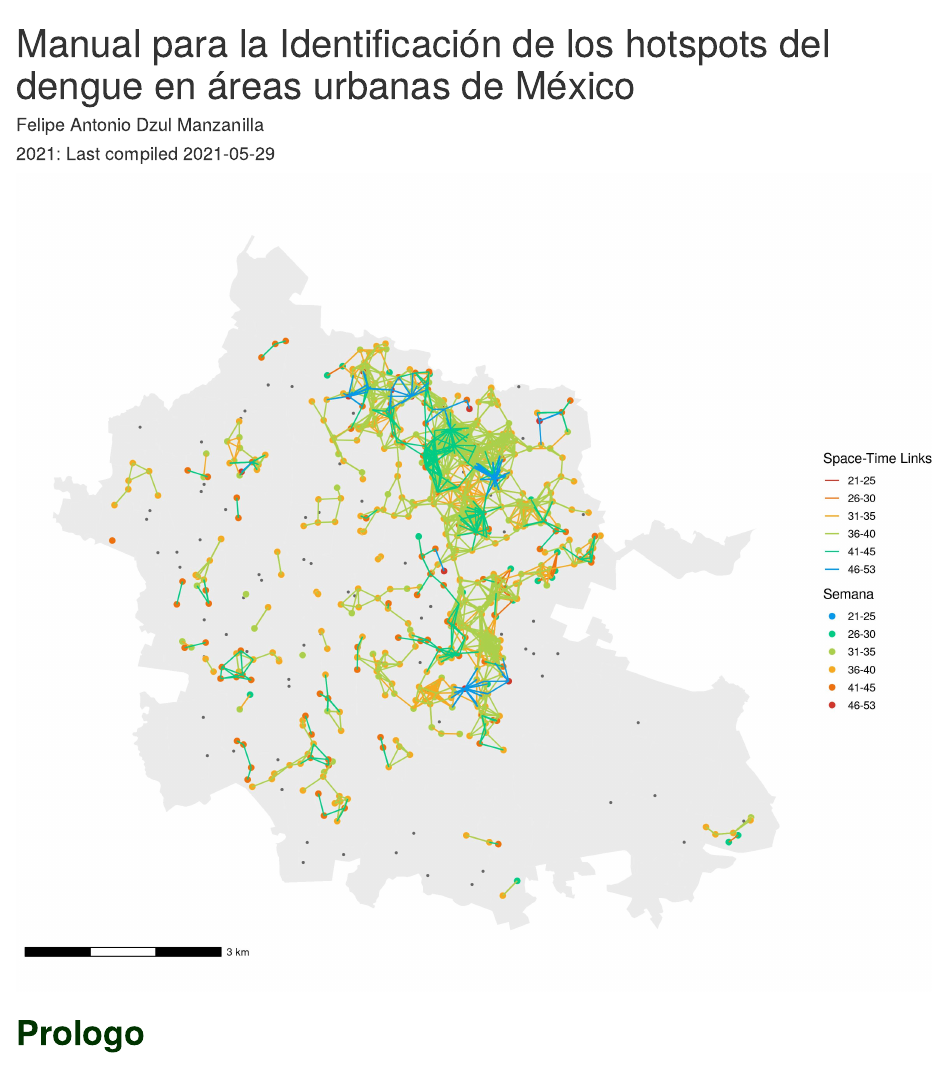
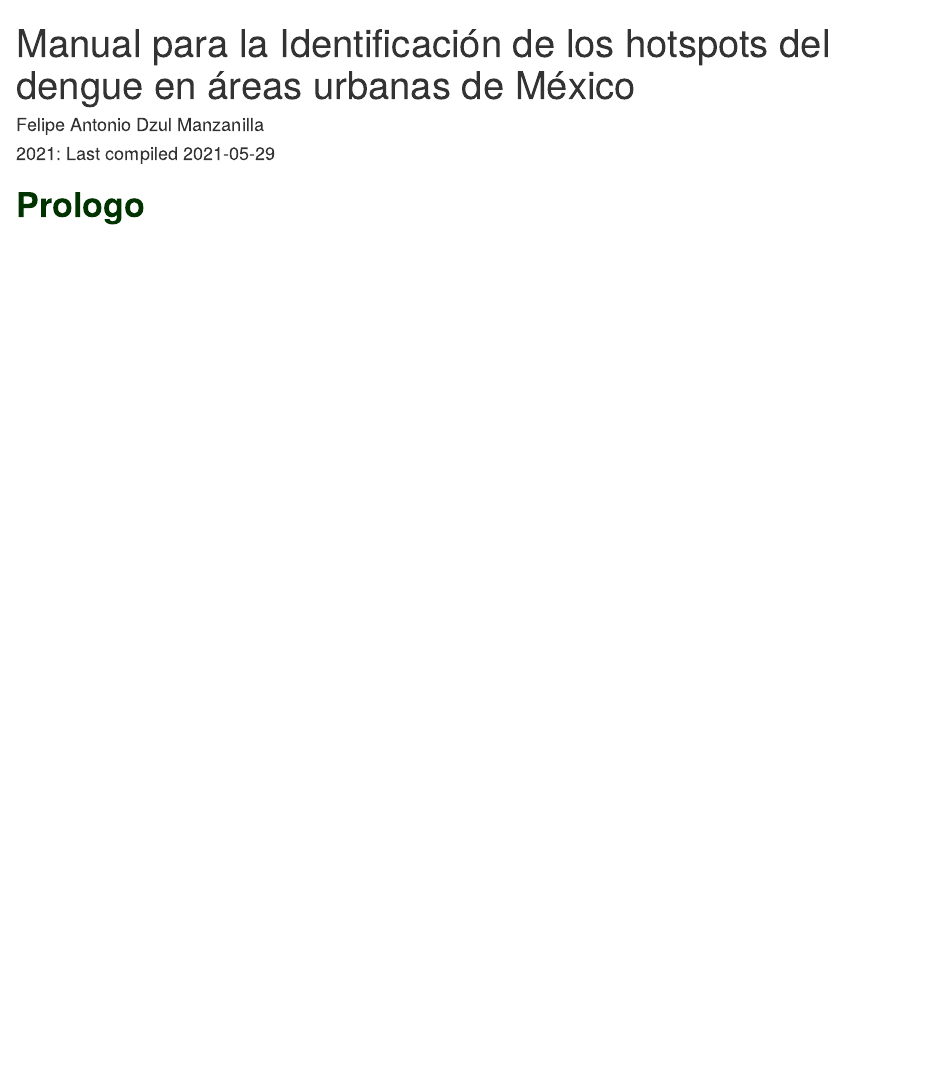
Before and after one commit to fdzul/manual_hotspots, an R Markdown document (index.Rmd): the page in a window 1100 px wide, from its top. Rendered offline with R 4.5, knitr and Pandoc, with nearby package versions; drawn as R Markdown's standard HTML page in place of the format the file asks for; some code elsewhere in the file could not run offline.

Commit message:
This commit update the book

````diff
--- a/_output.yml
+++ b/_output.yml
@@ -18,3 +18,4 @@ bookdown::epub_book: default
 bookdown::html_book:
   css: toc.css
 ouput_dir: docs
+cover-image: images/cover.jpg
--- a/index.Rmd
+++ b/index.Rmd
@@ -8,14 +8,10 @@ documentclass: book
 biblio-style: apalike
 link-citations: yes
 github-repo: fdzul/manual_hotspots
-cover-image: "images/cover.jpg"
+cover-image: images/cover.jpg
 favicon: "favicon.ico"
 description: "El manual describe la Identificación de los hotspots en R"
 ---
-
-```{r fig.align='center', echo=FALSE, include=identical(knitr:::pandoc_to(), 'html'), fig.link='https://www.crcpress.com/product/isbn/9781138700109'}
-knitr::include_graphics('images/cover.jpg', dpi = NA)
-```
 
 # **<span style="color:#003300;">Prologo</span>**{-}
 
````
Also changed, not shown: 1 other file.
